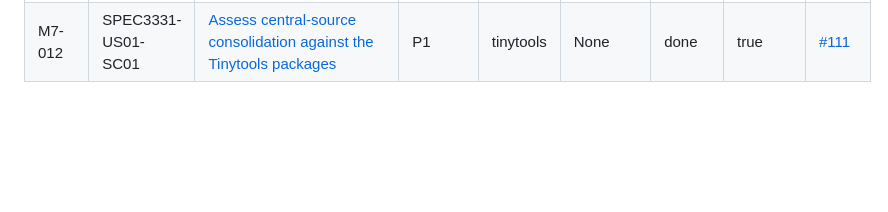
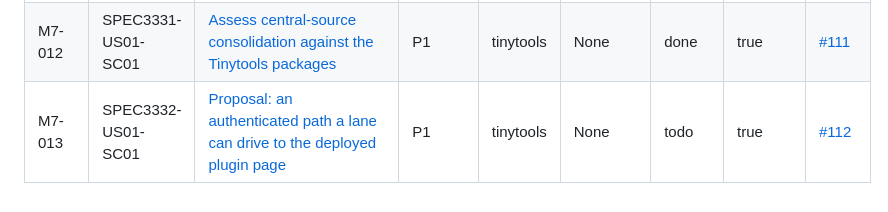
Before and after one commit to lowlandtech/tinytools, a Markdown page: docs/workitems/README.md, the part around the change. Drawn GitHub-style; blank space fills up the shorter version.

Commit message:
docs(SPEC3332-US01-SC01): propose a drivable authenticated deployed-page path #112
Third pass against the same blocker on #74, so the workspace rule requires a proposal instead of another workaround. It records the three attempts - the X-GS-Request requirement, a minted session with a token, and the session query parameter that does not populate the client's authentication state - and proposes two bounded options with decision criteria, lane impact and estimates. Carried as a todo with Kind: proposal because the shared validator has no proposal status.

```diff
--- a/docs/workitems/README.md
+++ b/docs/workitems/README.md
@@ -72,3 +72,4 @@
 | M7-010 | SPEC3329-US01-SC10 | [Prove the deployed template API is production-ready](done/SPEC3329.US01.SC10.deployed-production-readiness.md) | P1 | tinytools | M7-001, M7-002, M7-003, M7-004, M7-005, M7-006, M7-007, M7-008, M7-009, M7-011 | done | true | [#108](https://github.com/lowlandtech/tinytools/issues/108) |
 | M7-011 | SPEC3329-US01-SC11 | [Observe enforcement decisions without enforcing](done/SPEC3329.US01.SC11.observation-only-enforcement-context.md) | P2 | tinytools | M7-002 | done | true | [#109](https://github.com/lowlandtech/tinytools/issues/109) |
 | M7-012 | SPEC3331-US01-SC01 | [Assess central-source consolidation against the Tinytools packages](done/SPEC3331.US01.SC01.central-source-impact.md) | P1 | tinytools | None | done | true | [#111](https://github.com/lowlandtech/tinytools/issues/111) |
+| M7-013 | SPEC3332-US01-SC01 | [Proposal: an authenticated path a lane can drive to the deployed plugin page](todo/SPEC3332.US01.SC01.authenticated-deployed-page-path.md) | P1 | tinytools | None | todo | true | [#112](https://github.com/lowlandtech/tinytools/issues/112) |
```
Also changed, not shown: 1 other file.
